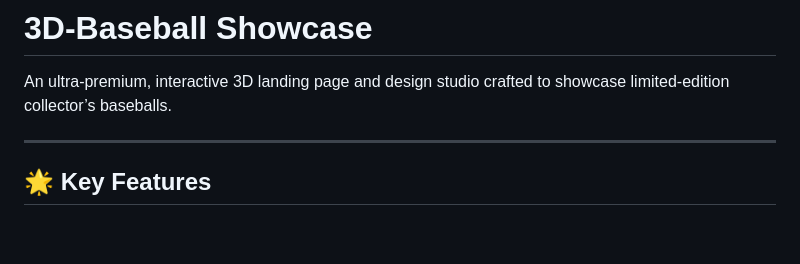
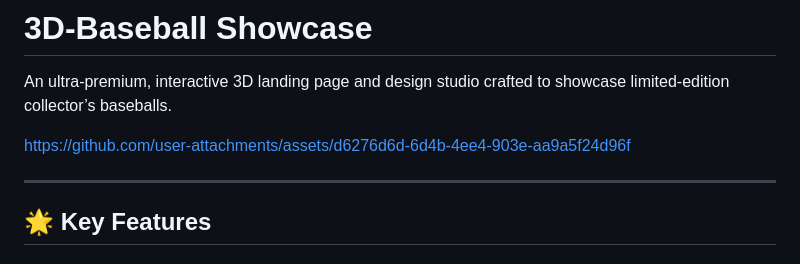
Before and after one commit to JavascriptDon/Gemini-AI-Projects, a Markdown page: 3D-Baseball-Showcase/README.md, the part around the change. Rendered like a GitHub page; blank space fills up the shorter version.

Commit message:
Update README with GitHub assets link
Added a link to the GitHub assets in the README.

```diff
--- a/3D-Baseball-Showcase/README.md
+++ b/3D-Baseball-Showcase/README.md
@@ -1,6 +1,10 @@
 # **3D-Baseball Showcase**
 
 An ultra‑premium, interactive 3D landing page and design studio crafted to showcase limited‑edition collector’s baseballs.
+
+
+https://github.com/user-attachments/assets/d6276d6d-6d4b-4ee4-903e-aa9a5f24d96f
+
 
 ---
 
```
